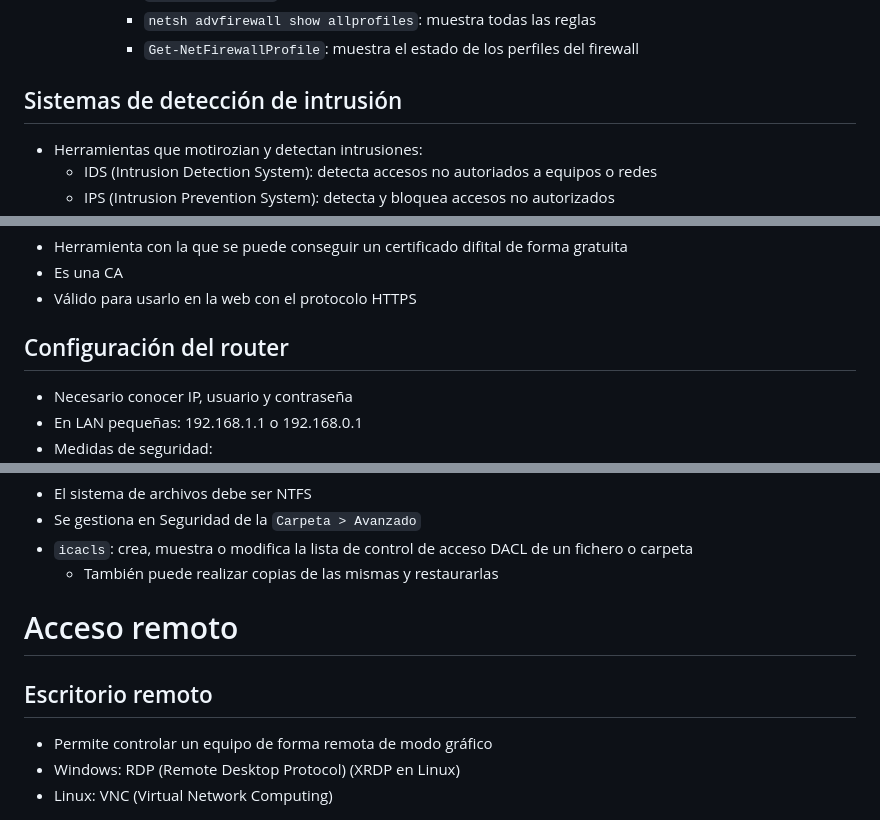
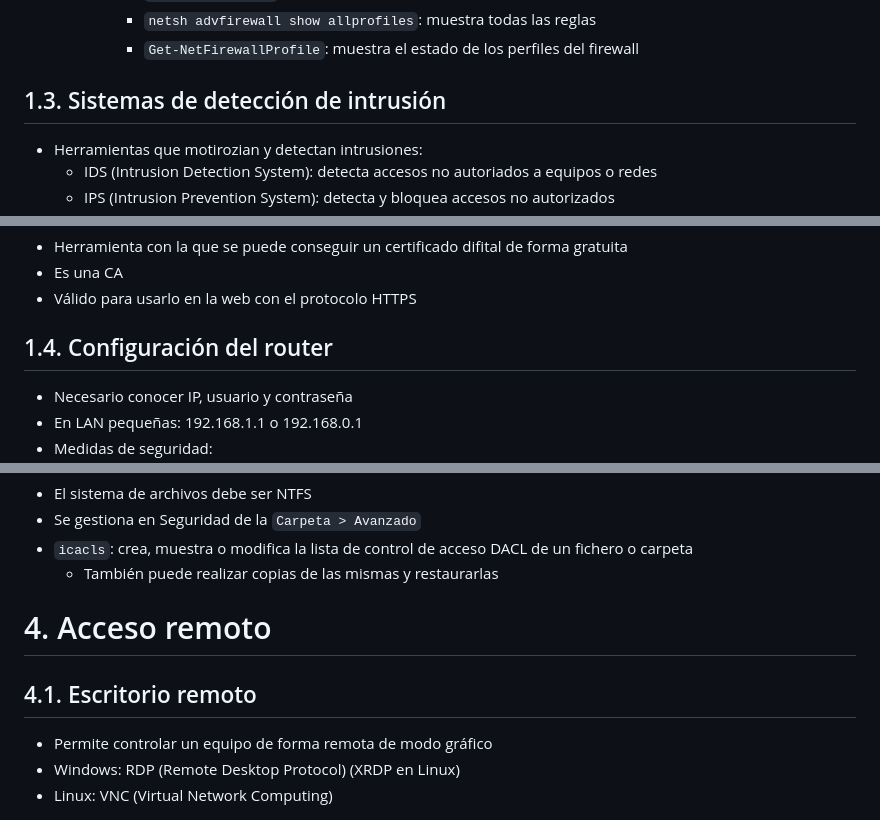
Before and after one commit to david13penalver/DAW-1, a Markdown page: Tema 06.md, 3 parts joined by grey strips. Drawn GitHub-style.

```diff
--- a/Tema 06.md
+++ b/Tema 06.md
@@ -34,7 +34,7 @@
       - `netsh advfirewal`: configura el firewall desde comandos
       - `netsh advfirewall show allprofiles`: muestra todas las reglas
       - `Get-NetFirewallProfile`: muestra el estado de los perfiles del firewall
-## Sistemas de detección de intrusión
+## 1.3. Sistemas de detección de intrusión
 - Herramientas que motirozian y detectan intrusiones:
   - IDS (Intrusion Detection System): detecta accesos no autoriados a equipos o redes
   - IPS (Intrusion Prevention System): detecta y bloquea accesos no autorizados
@@ -71,7 +71,7 @@
 - Herramienta con la que se puede conseguir un certificado difital de forma gratuita
 - Es una CA
 - Válido para usarlo en la web con el protocolo HTTPS
-## Configuración del router
+## 1.4. Configuración del router
 - Necesario conocer IP, usuario y contraseña
 - En LAN pequeñas: 192.168.1.1 o 192.168.0.1
 - Medidas de seguridad:
@@ -142,8 +142,8 @@
 - Se gestiona en Seguridad de la `Carpeta > Avanzado`
 - `icacls`: crea, muestra o modifica la lista de control de acceso DACL de un fichero o carpeta
   - También puede realizar copias de las mismas y restaurarlas
-# Acceso remoto
-## Escritorio remoto
+# 4. Acceso remoto
+## 4.1. Escritorio remoto
 - Permite controlar un equipo de forma remota de modo gráfico
 - Windows: RDP (Remote Desktop Protocol) (XRDP en Linux)
 - Linux: VNC (Virtual Network Computing)
```
Also changed, not shown: other parts of Tema 06.md (+10 -10 lines).
